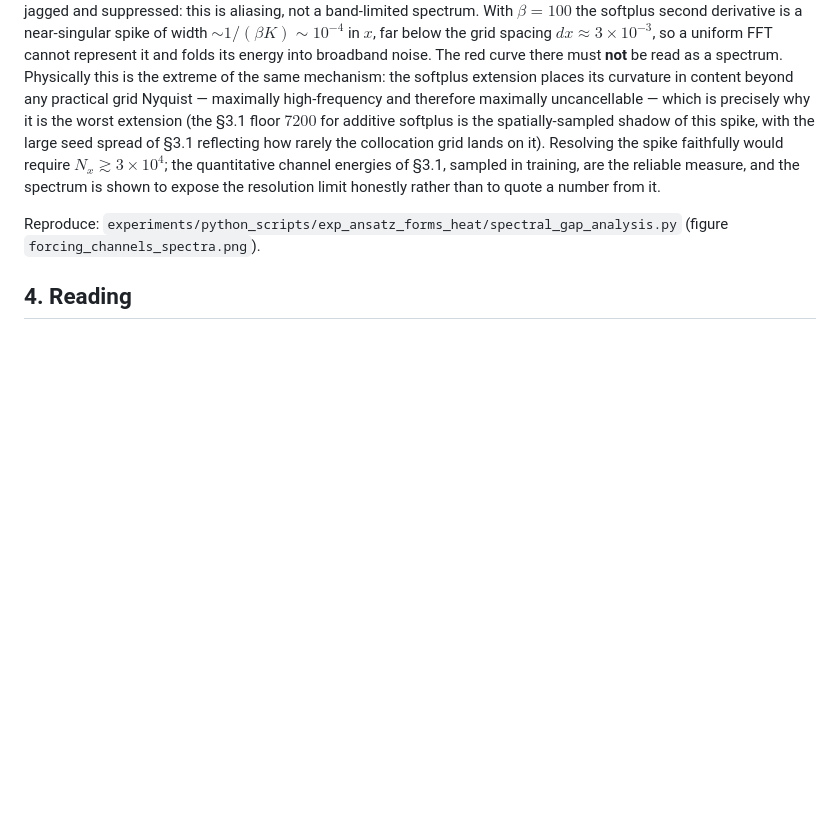
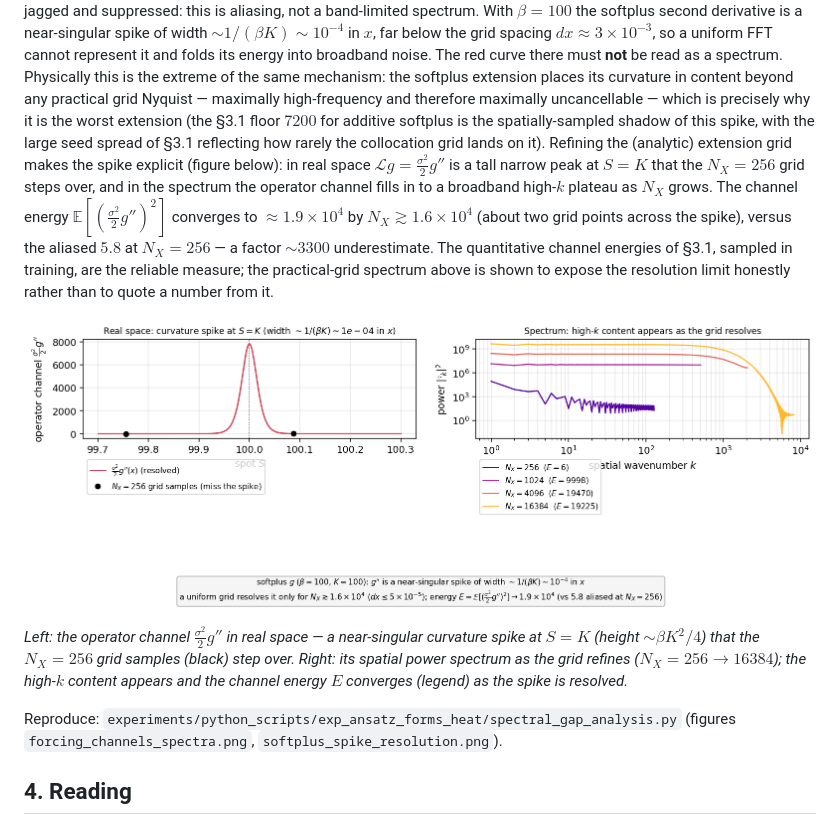
Before and after one commit to ReHoss/constrained_learning_option_pricing, a Markdown page: documents/2026-06-12_terminal_extension_smoothing_vs_ansatz_mode.md, the part around the change. Rendered like a GitHub page; pictures changed too: documents/figures/2026-06-12_softplus_spike_resolution.png (added); blank space fills up the shorter version.

```diff
--- a/documents/2026-06-12_terminal_extension_smoothing_vs_ansatz_mode.md
+++ b/documents/2026-06-12_terminal_extension_smoothing_vs_ansatz_mode.md
@@ -193,14 +193,28 @@ practical grid Nyquist — maximally high-frequency and therefore maximally
 uncancellable — which is precisely why it is the worst extension (the §3.1 floor
 $7200$ for additive softplus is the spatially-sampled shadow of this spike, with
 the large seed spread of §3.1 reflecting how rarely the collocation grid lands on
-it). Resolving the spike faithfully would require $N_x\gtrsim 3\times10^4$; the
-quantitative channel energies of §3.1, sampled in training, are the reliable
-measure, and the spectrum is shown to expose the resolution limit honestly rather
-than to quote a number from it.
+it). Refining the (analytic) extension grid makes the spike explicit (figure
+below): in real space $\mathcal{L}g=\tfrac{\sigma^2}{2}g''$ is a tall narrow peak
+at $S=K$ that the $N_X=256$ grid steps over, and in the spectrum the operator
+channel fills in to a broadband high-$k$ plateau as $N_X$ grows. The channel
+energy $\mathbb{E}[(\tfrac{\sigma^2}{2}g'')^2]$ converges to $\approx1.9\times10^4$
+by $N_X\gtrsim1.6\times10^4$ (about two grid points across the spike), versus the
+aliased $5.8$ at $N_X=256$ — a factor $\sim3300$ underestimate. The quantitative
+channel energies of §3.1, sampled in training, are the reliable measure; the
+practical-grid spectrum above is shown to expose the resolution limit honestly
+rather than to quote a number from it.
+
+![Resolving the softplus operator-channel spike](figures/2026-06-12_softplus_spike_resolution.png)
+
+*Left: the operator channel $\tfrac{\sigma^2}{2}g''$ in real space — a
+near-singular curvature spike at $S=K$ (height $\sim\beta K^2/4$) that the
+$N_X=256$ grid samples (black) step over. Right: its spatial power spectrum as the
+grid refines ($N_X=256\to16384$); the high-$k$ content appears and the channel
+energy $E$ converges (legend) as the spike is resolved.*
 
 Reproduce:
 `experiments/python_scripts/exp_ansatz_forms_heat/spectral_gap_analysis.py`
-(figure `forcing_channels_spectra.png`).
+(figures `forcing_channels_spectra.png`, `softplus_spike_resolution.png`).
 
 ## 4. Reading
 
```
Also changed, not shown: 1 other file.
